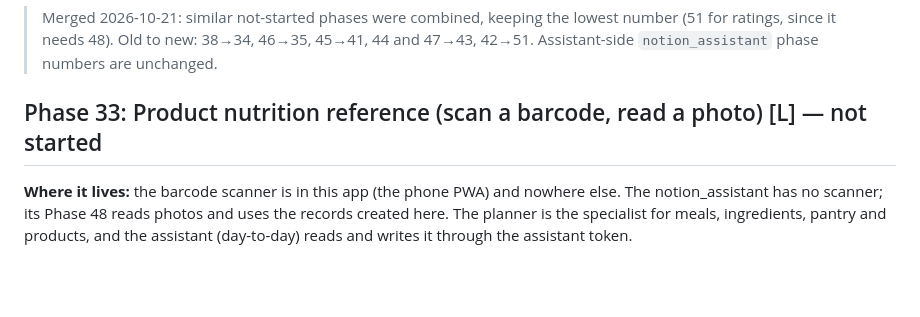
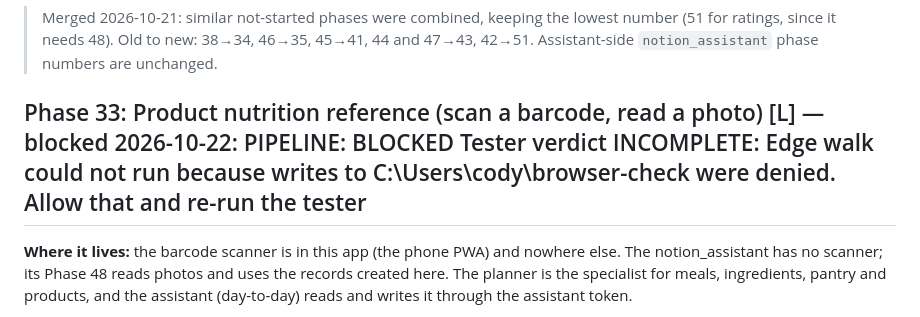
Before and after one commit to CMiller838/meal-planner, a Markdown page: docs/roadmap.md, the part around the change. GitHub-like rendering; blank space fills up the shorter version.

Commit message:
docs: phase33a blocked, work saved in logs/blocked-phase33a-20261022-0012.patch
Co-Authored-By: Claude Sonnet 5.5 <noreply@anthropic.com>

```diff
--- a/docs/roadmap.md
+++ b/docs/roadmap.md
@@ -260,7 +260,7 @@ they exist and clearly labelled estimates where they don't. The assistant side i
 > Merged 2026-10-21: similar not-started phases were combined, keeping the lowest number (51 for ratings, since it needs 48).
 > Old to new: 38→34, 46→35, 45→41, 44 and 47→43, 42→51. Assistant-side `notion_assistant` phase numbers are unchanged.
 
-## Phase 33: Product nutrition reference (scan a barcode, read a photo) [L] — not started
+## Phase 33: Product nutrition reference (scan a barcode, read a photo) [L] — blocked 2026-10-22: PIPELINE: BLOCKED Tester verdict INCOMPLETE: Edge walk could not run because writes to C:\Users\cody\browser-check were denied. Allow that and re-run the tester
 
 **Where it lives:** the barcode scanner is in this app (the phone PWA) and nowhere else. The notion_assistant has no scanner;
 its Phase 48 reads photos and uses the records created here. The planner is the specialist for meals, ingredients, pantry and
```
